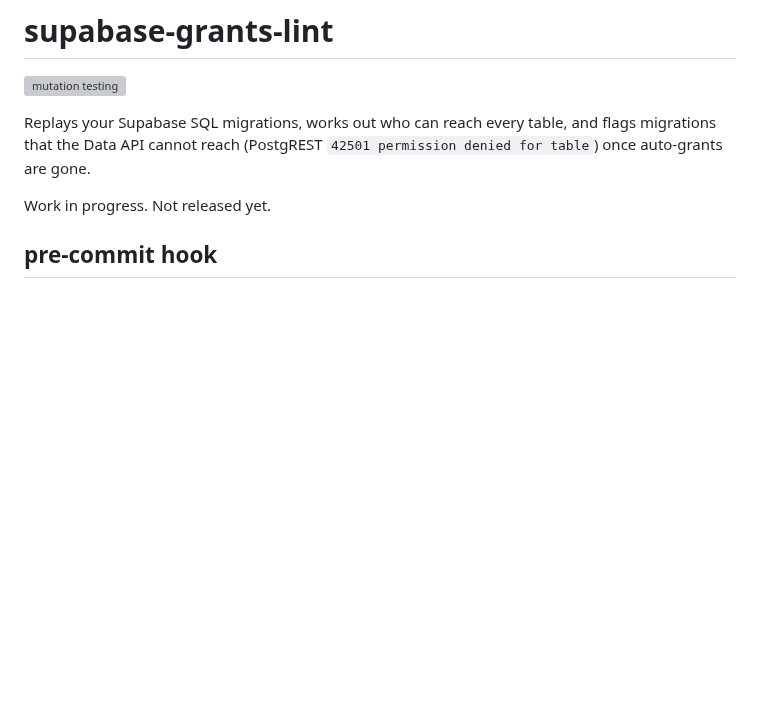
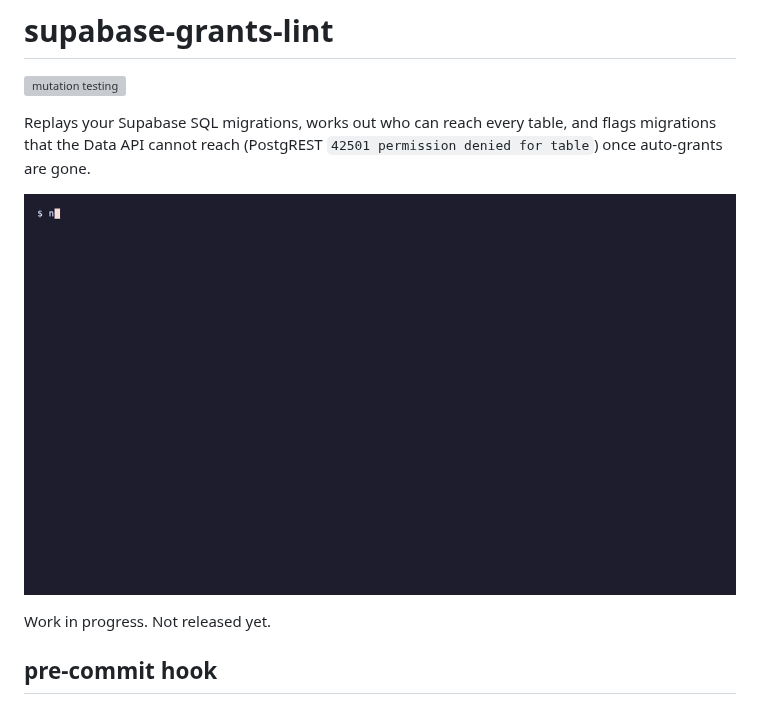
Before and after one commit to actions-marketplace-validations/guptaaman678_supabase-grants-lint, a Markdown page: README.md, the part around the change. Drawn GitHub-style; pictures changed too: media/demo.gif (added); blank space fills up the shorter version; grey boxes are pictures that could not be loaded.

Commit message:
docs: add rendered demo GIF to the README
Rendered with vhs 0.12.1 from media/demo.tape (15 s, 1280x720, 0.24 MB).

Co-Authored-By: Claude Opus 5.5 <noreply@anthropic.com>

```diff
--- a/README.md
+++ b/README.md
@@ -3,6 +3,8 @@
 [![mutation testing](https://github.com/guptaaman678/supabase-grants-lint/actions/workflows/mutation.yml/badge.svg)](https://github.com/guptaaman678/supabase-grants-lint/actions/workflows/mutation.yml)
 
 Replays your Supabase SQL migrations, works out who can reach every table, and flags migrations that the Data API cannot reach (PostgREST `42501 permission denied for table`) once auto-grants are gone.
+
+![supabase-grants-lint check reports three missing grants, the printed fixes are appended, and a second check is clean](media/demo.gif)
 
 Work in progress. Not released yet.
 
```
